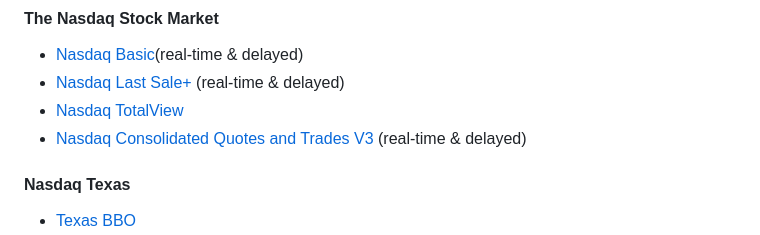
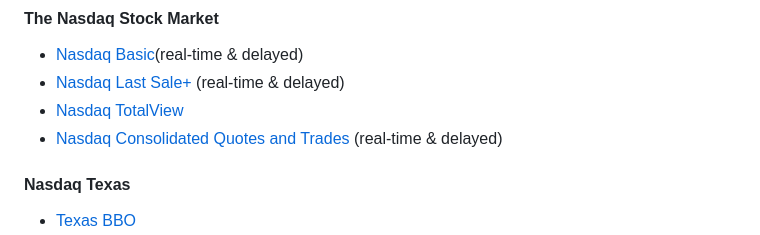
Before and after one commit to Nasdaq/NasdaqCloudDataService-SDK-Java, a Markdown page: README.md, the part around the change. Drawn GitHub-style.

```diff
--- a/README.md
+++ b/README.md
@@ -11,7 +11,7 @@ This repository provides an SDK for developing applications to access Nasdaq Dat
 - [Nasdaq Basic](https://assets.ctfassets.net/mx0rke14e5yt/7EKUREHBRJYUj35F5TEWYr/c43c31cc7dbaaefdbcfbe7381acc763f/NasdaqBBO_Cloud-2025.pdf)(real-time & delayed)
 - [Nasdaq Last Sale+](https://assets.ctfassets.net/mx0rke14e5yt/2O7Da5RPfo9Xnha7sCRjHh/be43dffd095ba2ba0ce65b1689cc228f/NewLastSale_Cloud-2025-1.pdf) (real-time & delayed)
 - [Nasdaq TotalView](https://assets.ctfassets.net/mx0rke14e5yt/2nwLafPib6CgIbFu63K4zo/71480a8ab9bb6f97190f056da7133c2e/Nasdaq_ITCH_Products_2025-1.pdf)
-- [Nasdaq Consolidated Quotes and Trades V3](https://images.ctfassets.net/mx0rke14e5yt/19Ud7WoFVS17VcIk4efxNd/b473e27355d2132d32fec7d443b0d97b/CQT-cloud.pdf) (real-time & delayed)
+- [Nasdaq Consolidated Quotes and Trades](https://images.ctfassets.net/mx0rke14e5yt/19Ud7WoFVS17VcIk4efxNd/b473e27355d2132d32fec7d443b0d97b/CQT-cloud.pdf) (real-time & delayed)
 #### Nasdaq Texas
 - [Texas BBO](https://assets.ctfassets.net/mx0rke14e5yt/7EKUREHBRJYUj35F5TEWYr/c43c31cc7dbaaefdbcfbe7381acc763f/NasdaqBBO_Cloud-2025.pdf)
 - [Texas Last Sale](https://assets.ctfassets.net/mx0rke14e5yt/2O7Da5RPfo9Xnha7sCRjHh/be43dffd095ba2ba0ce65b1689cc228f/NewLastSale_Cloud-2025-1.pdf)
```
